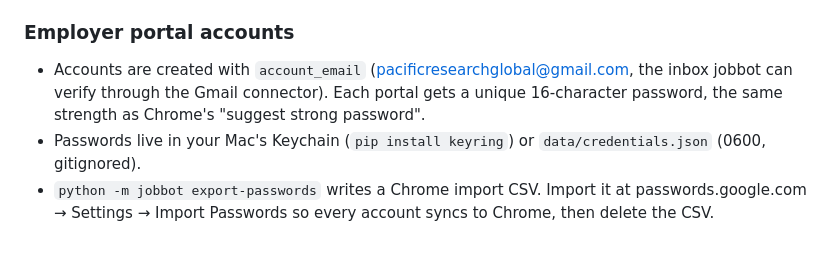
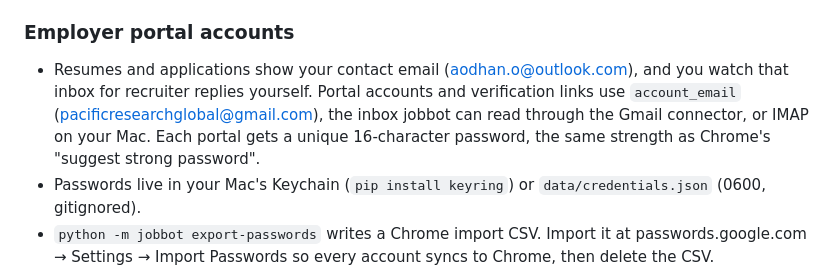
Before and after one commit to pacificresearch/Pacific-Research-LLC-Website, a Markdown page: jobs/OPERATIONS.md, the part around the change. Drawn GitHub-style; blank space fills up the shorter version.

Commit message:
jobbot docs: contact email vs portal-account email
Co-Authored-By: Claude Opus 5.5 <noreply@anthropic.com>
Claude-Session: https://claude.ai/code/session_019AkqUAozpLufL7Jk8mcjpF

```diff
--- a/jobs/OPERATIONS.md
+++ b/jobs/OPERATIONS.md
@@ -41,8 +41,9 @@
 - Configured as `answer_policy` in `profile.yaml`.
 
 ### Employer portal accounts
-- Accounts are created with `account_email` (pacificresearchglobal@gmail.com, the inbox jobbot can verify
-  through the Gmail connector). Each portal gets a unique 16-character password, the same strength as
+- Resumes and applications show your contact email (aodhan.o@outlook.com), and you watch that inbox for
+  recruiter replies yourself. Portal accounts and verification links use `account_email`
+  (pacificresearchglobal@gmail.com), the inbox jobbot can read through the Gmail connector, or IMAP on your Mac. Each portal gets a unique 16-character password, the same strength as
   Chrome's "suggest strong password".
 - Passwords live in your Mac's Keychain (`pip install keyring`) or `data/credentials.json` (0600, gitignored).
 - `python -m jobbot export-passwords` writes a Chrome import CSV. Import it at passwords.google.com →
```
